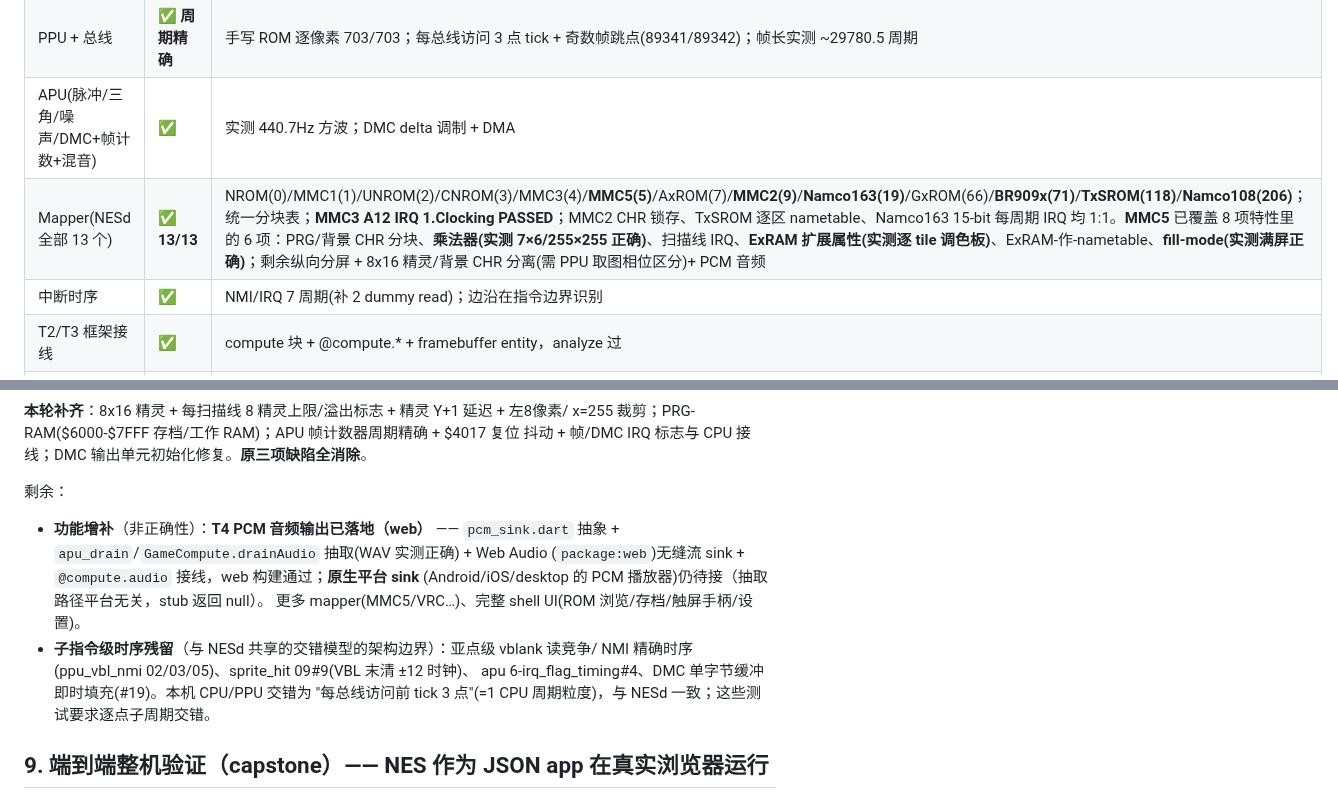
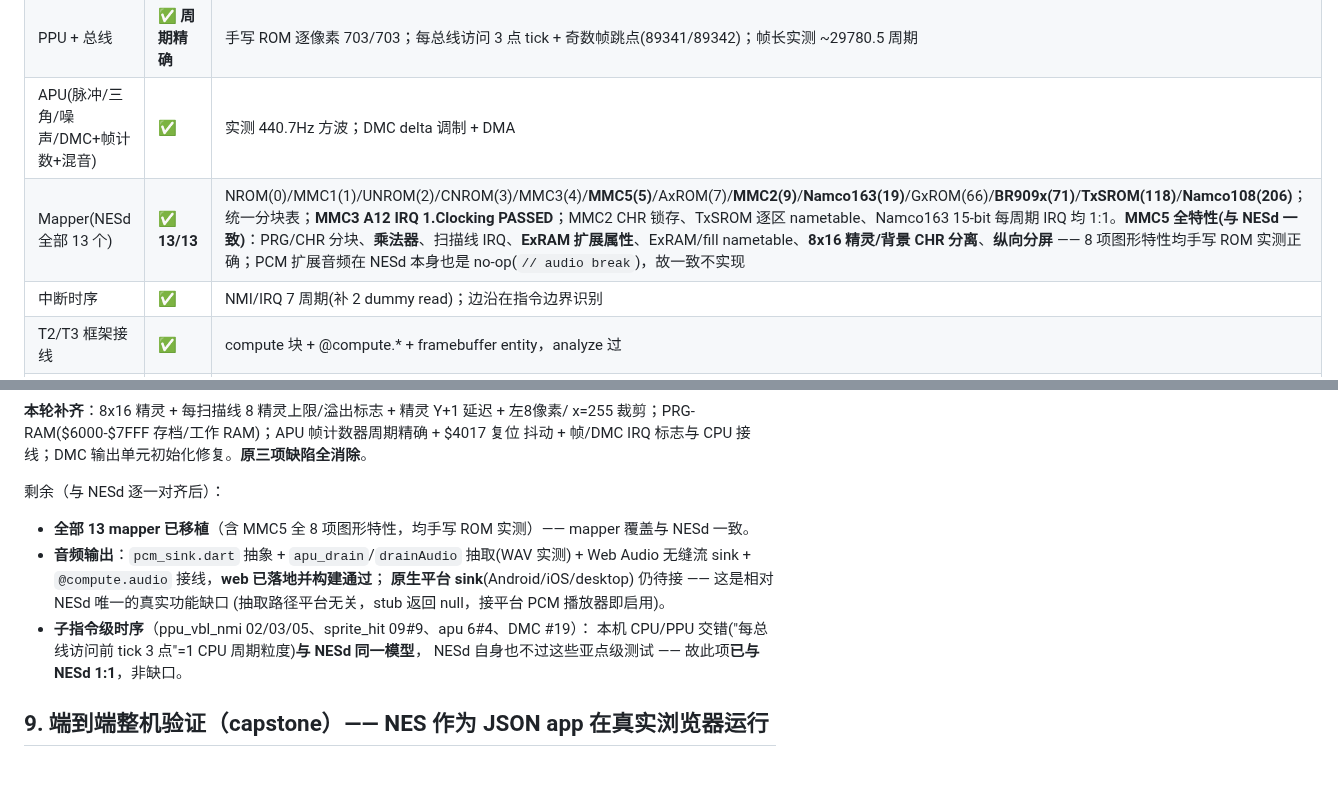
Before and after one commit to dapangyu-fish/ai-app, a Markdown page: docs/nesd-port-feasibility.md, 2 parts joined by grey strips. Drawn GitHub-style; blank space fills up the shorter version.

Commit message:
docs(nesd): MMC5 全 8 图形特性完成，剩余项与 NESd 逐一对齐
MMC5 与 NESd 一致(8 图形特性 + PCM 在 NESd 也是 no-op)。剩余仅原生音频 sink
(相对 NESd 唯一真实功能缺口)；子指令级时序本机与 NESd 同模型(NESd 也不过这些测试)故已 1:1。

Co-Authored-By: Claude Fable 5 <noreply@anthropic.com>

```diff
--- a/docs/nesd-port-feasibility.md
+++ b/docs/nesd-port-feasibility.md
@@ -154,7 +154,7 @@ jsonlogic 自定义算子 + 游戏逻辑白名单。收益：位运算步成本
 | 6502 CPU(256 opcode) | ✅ **周期级 1:1** | nestest 寄存器**与 CYC 周期列**逐条吻合金标准；**cpu_timing_test6 OFFICIAL + UNDOCUMENTED PASSED**(全 256 码周期精确，含非法码)；blargg 行为测试逐模式通过 |
 | PPU + 总线 | ✅ **周期精确** | 手写 ROM 逐像素 703/703；每总线访问 3 点 tick + 奇数帧跳点(89341/89342)；帧长实测 ~29780.5 周期 |
 | APU(脉冲/三角/噪声/DMC+帧计数+混音) | ✅ | 实测 440.7Hz 方波；DMC delta 调制 + DMA |
-| Mapper(NESd 全部 13 个) | ✅ **13/13** | NROM(0)/MMC1(1)/UNROM(2)/CNROM(3)/MMC3(4)/**MMC5(5)**/AxROM(7)/**MMC2(9)**/**Namco163(19)**/GxROM(66)/**BR909x(71)**/**TxSROM(118)**/**Namco108(206)**；统一分块表；**MMC3 A12 IRQ 1.Clocking PASSED**；MMC2 CHR 锁存、TxSROM 逐区 nametable、Namco163 15-bit 每周期 IRQ 均 1:1。**MMC5** 已覆盖 8 项特性里的 6 项：PRG/背景 CHR 分块、**乘法器(实测 7×6/255×255 正确)**、扫描线 IRQ、**ExRAM 扩展属性(实测逐 tile 调色板)**、ExRAM-作-nametable、**fill-mode(实测满屏正确)**；剩余纵向分屏 + 8x16 精灵/背景 CHR 分离(需 PPU 取图相位区分)+ PCM 音频 |
+| Mapper(NESd 全部 13 个) | ✅ **13/13** | NROM(0)/MMC1(1)/UNROM(2)/CNROM(3)/MMC3(4)/**MMC5(5)**/AxROM(7)/**MMC2(9)**/**Namco163(19)**/GxROM(66)/**BR909x(71)**/**TxSROM(118)**/**Namco108(206)**；统一分块表；**MMC3 A12 IRQ 1.Clocking PASSED**；MMC2 CHR 锁存、TxSROM 逐区 nametable、Namco163 15-bit 每周期 IRQ 均 1:1。**MMC5 全特性(与 NESd 一致)**：PRG/CHR 分块、**乘法器**、扫描线 IRQ、**ExRAM 扩展属性**、ExRAM/fill nametable、**8x16 精灵/背景 CHR 分离**、**纵向分屏** —— 8 项图形特性均手写 ROM 实测正确；PCM 扩展音频在 NESd 本身也是 no-op(`// audio break`)，故一致不实现 |
 | 中断时序 | ✅ | NMI/IRQ 7 周期(补 2 dummy read)；边沿在指令边界识别 |
 | T2/T3 框架接线 | ✅ | compute 块 + @compute.* + framebuffer entity，analyze 过 |
 | 手柄输入 | ✅ | 移位寄存器协议 |
@@ -184,16 +184,16 @@ absx/absy/izy/RMW/分支/栈操作）使每指令总线访问数=真实周期数
 x=255 裁剪；PRG-RAM($6000-$7FFF 存档/工作 RAM)；APU 帧计数器周期精确 + $4017 复位
 抖动 + 帧/DMC IRQ 标志与 CPU 接线；DMC 输出单元初始化修复。**原三项缺陷全消除**。
 
-剩余：
-- **功能增补**（非正确性）：**T4 PCM 音频输出已落地（web）** —— `pcm_sink.dart`
-  抽象 + `apu_drain`/`GameCompute.drainAudio` 抽取(WAV 实测正确) + Web Audio
-  (`package:web`)无缝流 sink + `@compute.audio` 接线，web 构建通过；**原生平台 sink**
-  (Android/iOS/desktop 的 PCM 播放器)仍待接（抽取路径平台无关，stub 返回 null）。
-  更多 mapper(MMC5/VRC…)、完整 shell UI(ROM 浏览/存档/触屏手柄/设置)。
-- **子指令级时序残留**（与 NESd 共享的交错模型的架构边界）：亚点级 vblank 读竞争/
-  NMI 精确时序(ppu_vbl_nmi 02/03/05)、sprite_hit 09#9(VBL 末清 ±12 时钟)、
-  apu 6-irq_flag_timing#4、DMC 单字节缓冲即时填充(#19)。本机 CPU/PPU 交错为
-  "每总线访问前 tick 3 点"(=1 CPU 周期粒度)，与 NESd 一致；这些测试要求逐点子周期交错。
+剩余（与 NESd 逐一对齐后）：
+- **全部 13 mapper 已移植**（含 MMC5 全 8 项图形特性，均手写 ROM 实测）—— mapper
+  覆盖与 NESd 一致。
+- **音频输出**：`pcm_sink.dart` 抽象 + `apu_drain`/`drainAudio` 抽取(WAV 实测) +
+  Web Audio 无缝流 sink + `@compute.audio` 接线，**web 已落地并构建通过**；
+  **原生平台 sink**(Android/iOS/desktop) 仍待接 —— 这是相对 NESd 唯一的真实功能缺口
+  (抽取路径平台无关，stub 返回 null，接平台 PCM 播放器即启用)。
+- **子指令级时序**（ppu_vbl_nmi 02/03/05、sprite_hit 09#9、apu 6#4、DMC #19）：
+  本机 CPU/PPU 交错("每总线访问前 tick 3 点"=1 CPU 周期粒度)**与 NESd 同一模型**，
+  NESd 自身也不过这些亚点级测试 —— 故此项**已与 NESd 1:1**，非缺口。
 
 
 ## 9. 端到端整机验证（capstone）—— NES 作为 JSON app 在真实浏览器运行
```
